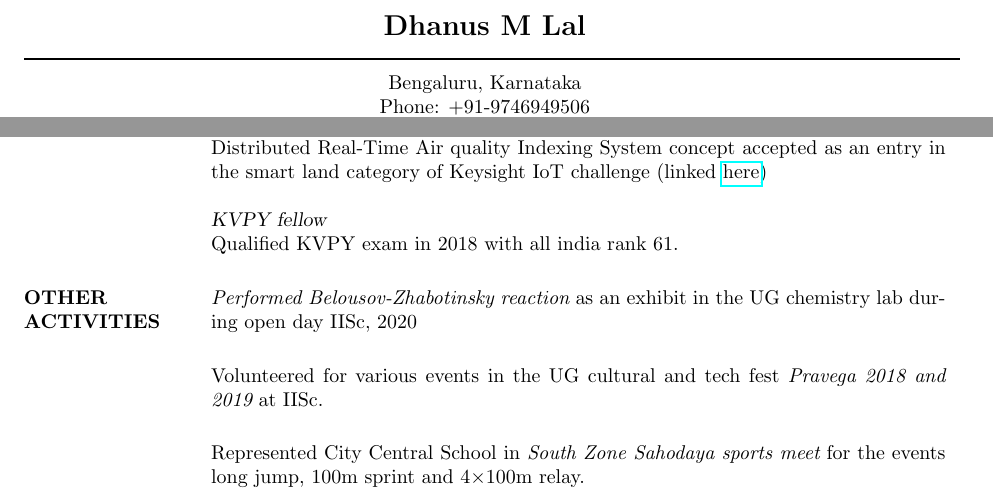
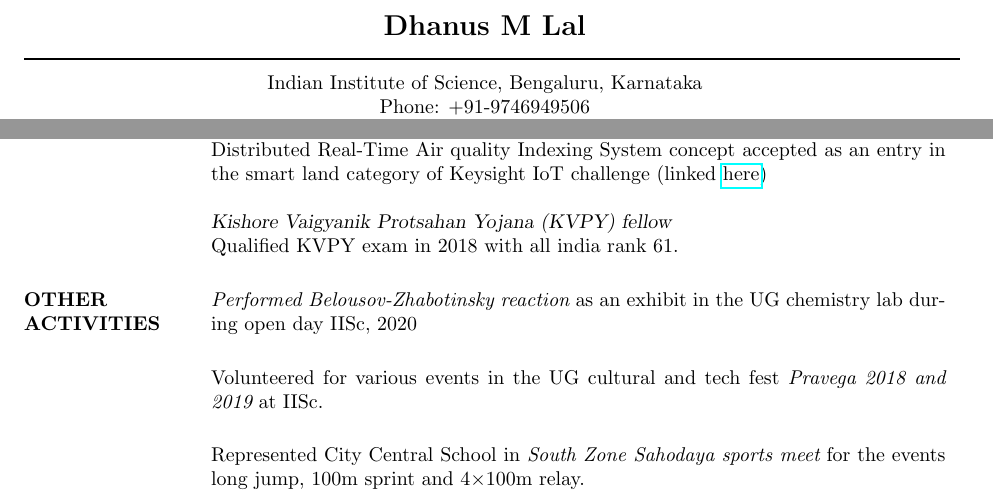
Before and after one commit to DhanusML/cv, a LaTeX CV (main.tex): two parts of pages 1 and 2 of 2, joined at a grey line, cut so that both start at the same text. Compiled offline with pdfLaTeX.

Commit message:
replaced some abreviations with full forms

```diff
--- a/main.tex
+++ b/main.tex
@@ -38,7 +38,7 @@
 
 \moveleft\hoffset\vbox{\hrule width\resumewidth height 1pt}\smallskip % Horizontal line after name; adjust line thickness by changing the '1pt'
 
-\moveleft.5\hoffset\centerline{Bengaluru, Karnataka}
+\moveleft.5\hoffset\centerline{Indian Institute of Science, Bengaluru, Karnataka}
 \moveleft.5\hoffset\centerline{Phone: +91-9746949506} % Your address
 %\vspace{3mm}\\
 \moveleft.5\hoffset\centerline{Email: \href{dhanusmlal@gmail.com}{dhanusmlal@gmail.com} \vrule \, IISc Email:
@@ -167,7 +167,7 @@ Distributed Real-Time Air quality Indexing System concept accepted
 as an entry in the smart land category of Keysight IoT challenge
 (linked \href{https://www.iotchallengekeysight.com/2019/entries/smart-land/41-0413-102730-draqis-distributed-real-time-air-quality-indexing-system}{here})
 
-{\sl KVPY fellow}\\
+{\sl Kishore Vaigyanik Protsahan Yojana (KVPY) fellow}\\
 Qualified KVPY exam in 2018 with all india rank 61.
 
 
```
Also changed, not shown: IISc_Dhanus_BSc(Research)_Mathematics.pdf, main.pdf.
